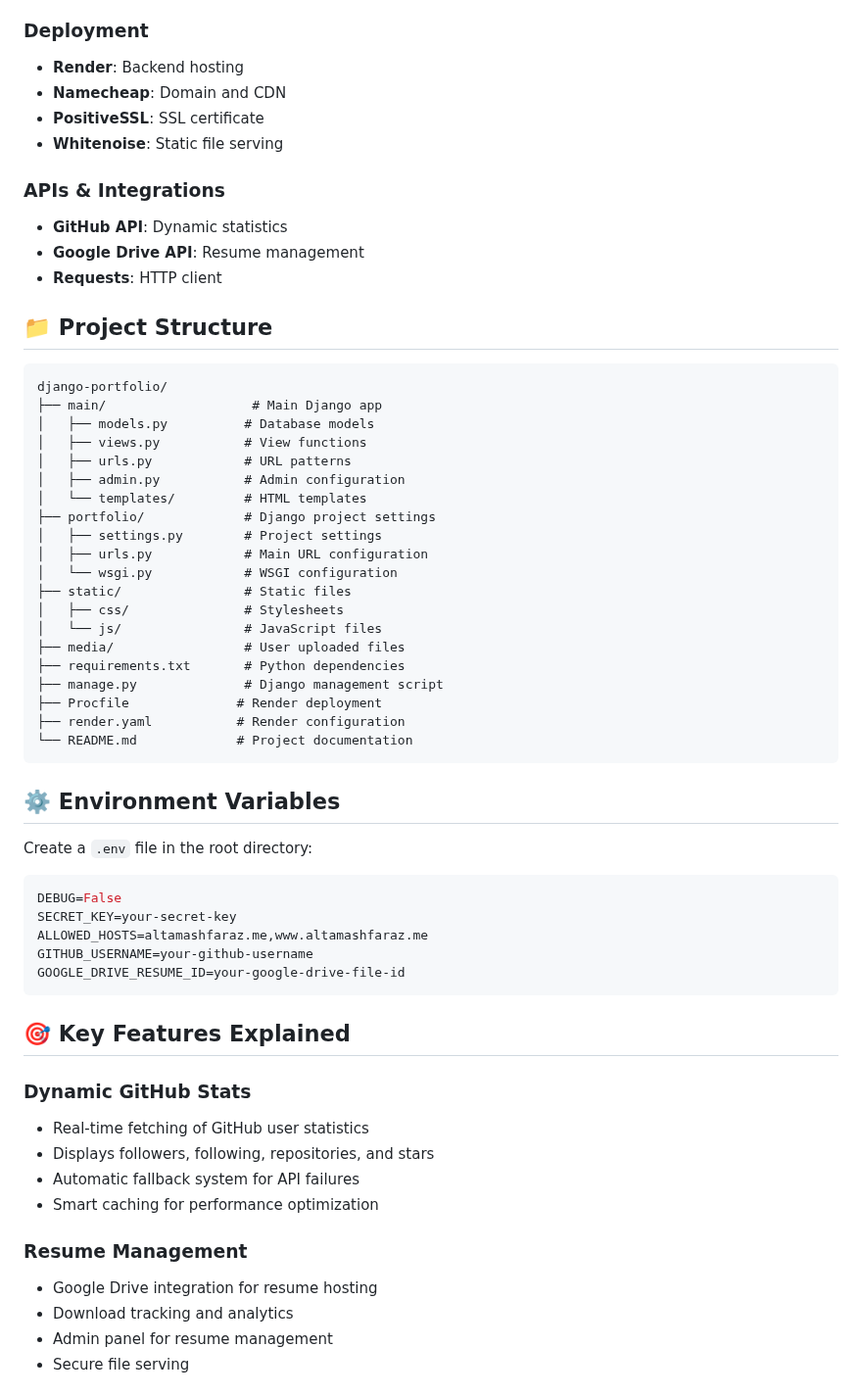
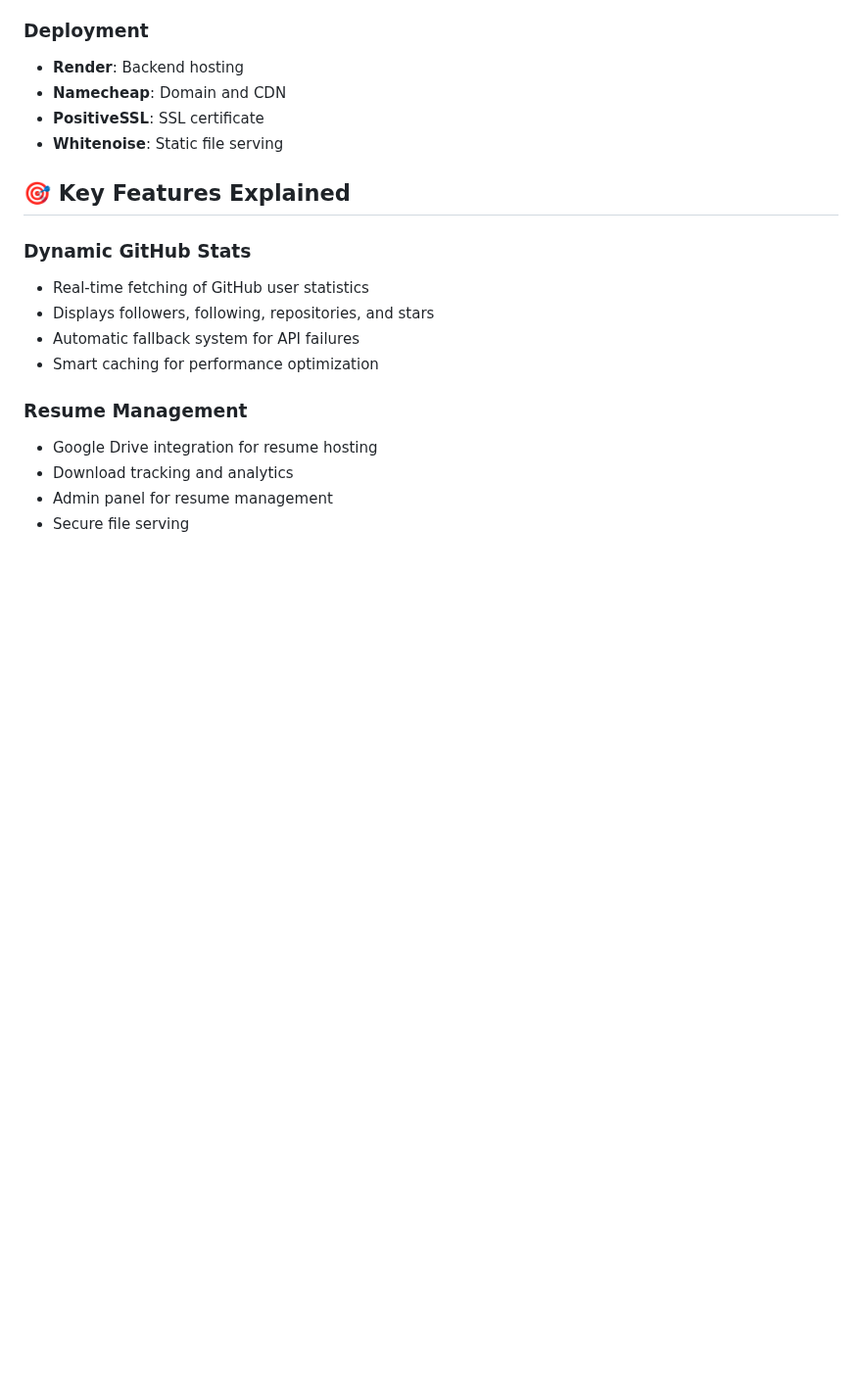
Before and after one commit to altamash-faraz/django-portfolio, a Markdown page: README.md, the part around the change. Shown at 98% size. Drawn GitHub-style; blank space fills up the shorter version.

Commit message:
Update README by removing sections
Removed section on APIs & Integrations, Project Structure, and Environment Variables from README.

````diff
--- a/README.md
+++ b/README.md
@@ -102,48 +102,6 @@ Visit `http://127.0.0.1:8000` to view the portfolio.
 - **PositiveSSL**: SSL certificate
 - **Whitenoise**: Static file serving
 
-### APIs & Integrations
-- **GitHub API**: Dynamic statistics
-- **Google Drive API**: Resume management
-- **Requests**: HTTP client
-
-## 📁 Project Structure
-
-```
-django-portfolio/
-├── main/                   # Main Django app
-│   ├── models.py          # Database models
-│   ├── views.py           # View functions
-│   ├── urls.py            # URL patterns
-│   ├── admin.py           # Admin configuration
-│   └── templates/         # HTML templates
-├── portfolio/             # Django project settings
-│   ├── settings.py        # Project settings
-│   ├── urls.py            # Main URL configuration
-│   └── wsgi.py            # WSGI configuration
-├── static/                # Static files
-│   ├── css/               # Stylesheets
-│   └── js/                # JavaScript files
-├── media/                 # User uploaded files
-├── requirements.txt       # Python dependencies
-├── manage.py              # Django management script
-├── Procfile              # Render deployment
-├── render.yaml           # Render configuration
-└── README.md             # Project documentation
-```
-
-## ⚙️ Environment Variables
-
-Create a `.env` file in the root directory:
-
-```env
-DEBUG=False
-SECRET_KEY=your-secret-key
-ALLOWED_HOSTS=altamashfaraz.me,www.altamashfaraz.me
-GITHUB_USERNAME=your-github-username
-GOOGLE_DRIVE_RESUME_ID=your-google-drive-file-id
-```
-
 ## 🎯 Key Features Explained
 
 ### Dynamic GitHub Stats
````
